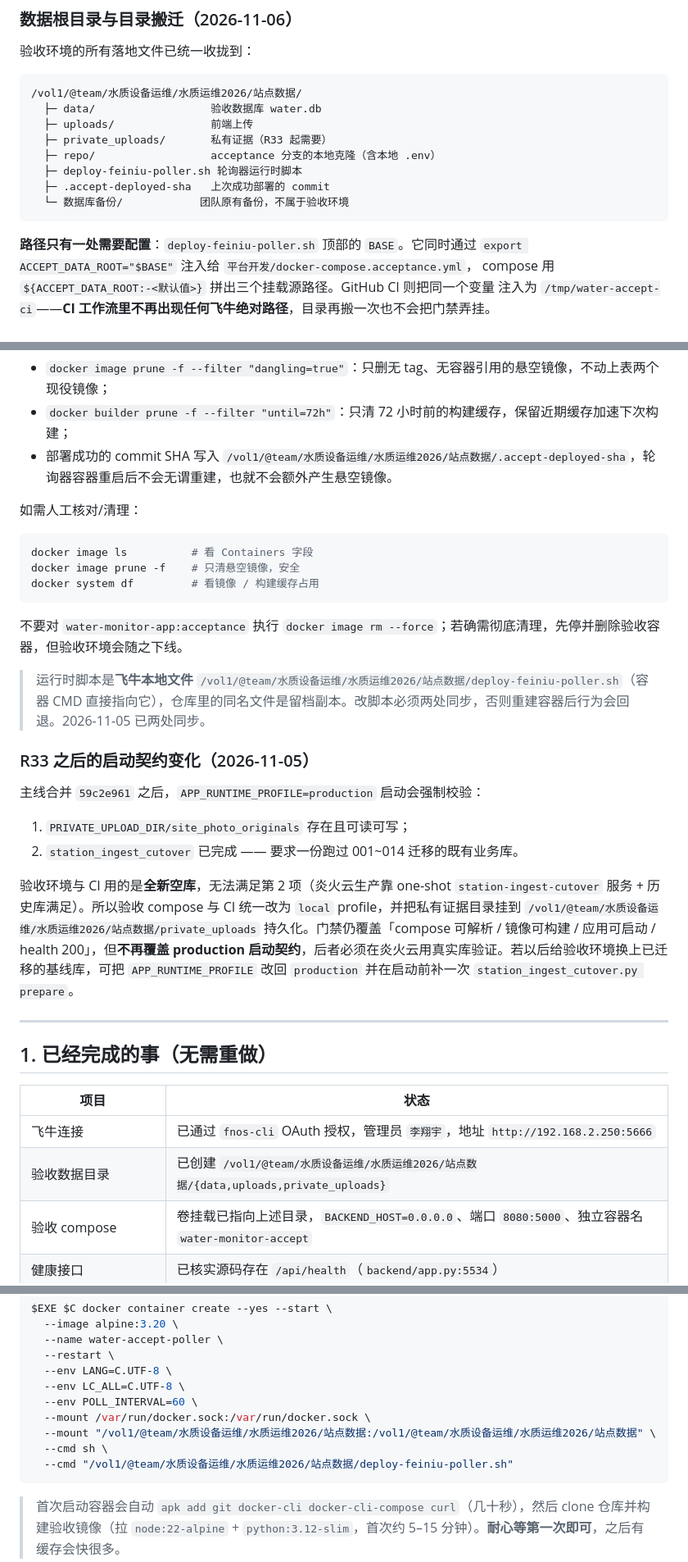
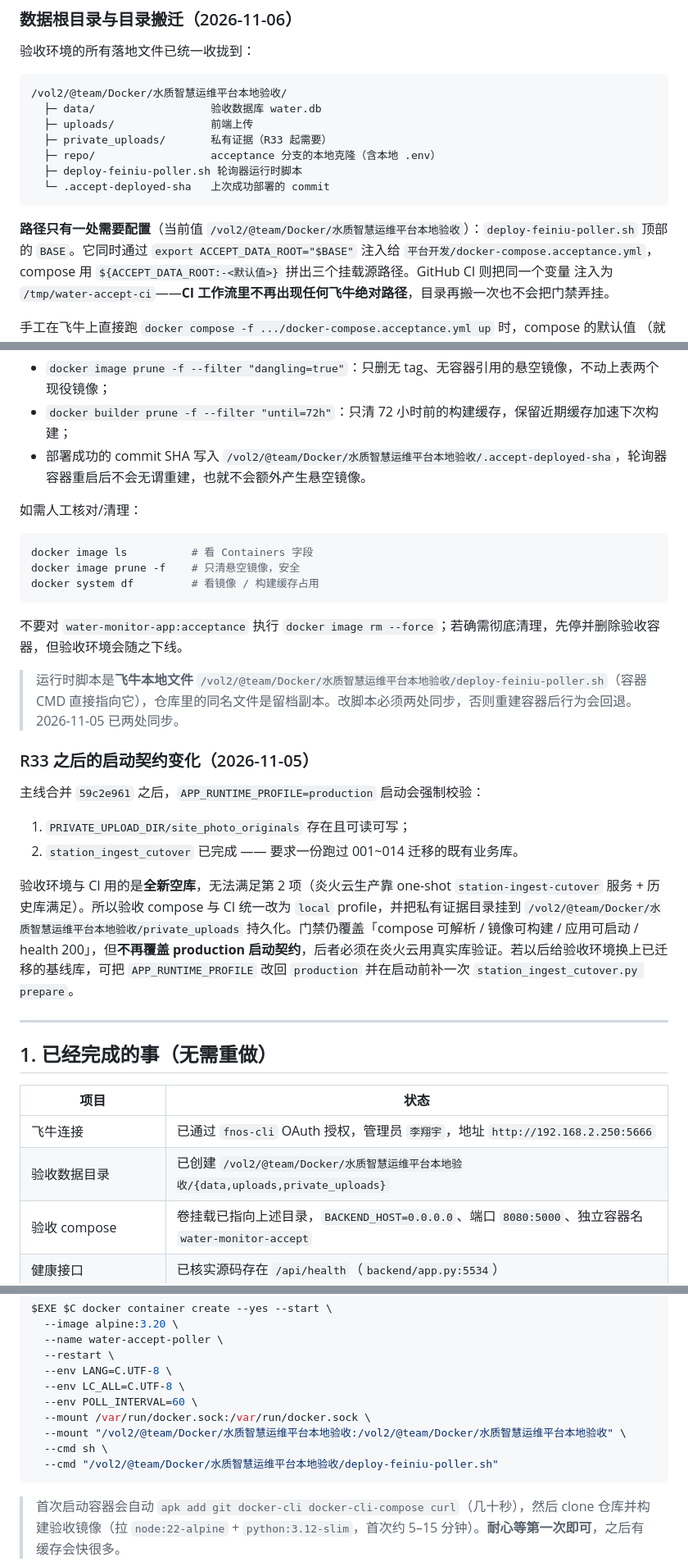
Before and after one commit to xiaoyangchun57/ideal-couscous, a Markdown page: 飞牛验收环境操作规范.md, 3 parts joined by grey strips. Shown at 82% size. Rendered like a GitHub page.

Commit message:
ops: 验收根目录最终定址 /vol2/@team/Docker/水质智慧运维平台本地验收

````diff
--- a/飞牛验收环境操作规范.md
+++ b/飞牛验收环境操作规范.md
@@ -74,17 +74,16 @@ GitHub 托管 runner 在公网，**访问不到局域网里的飞牛**，所以
 验收环境的所有落地文件已统一收拢到：
 
 ```
-/vol1/@team/水质设备运维/水质运维2026/站点数据/
+/vol2/@team/Docker/水质智慧运维平台本地验收/
   ├─ data/                  验收数据库 water.db
   ├─ uploads/               前端上传
   ├─ private_uploads/       私有证据（R33 起需要）
   ├─ repo/                  acceptance 分支的本地克隆（含本地 .env）
   ├─ deploy-feiniu-poller.sh 轮询器运行时脚本
-  ├─ .accept-deployed-sha   上次成功部署的 commit
-  └─ 数据库备份/            团队原有备份，不属于验收环境
+  └─ .accept-deployed-sha   上次成功部署的 commit
 ```
 
-**路径只有一处需要配置**：`deploy-feiniu-poller.sh` 顶部的 `BASE`。它同时通过
+**路径只有一处需要配置**（当前值 `/vol2/@team/Docker/水质智慧运维平台本地验收`）：`deploy-feiniu-poller.sh` 顶部的 `BASE`。它同时通过
 `export ACCEPT_DATA_ROOT="$BASE"` 注入给 `平台开发/docker-compose.acceptance.yml`，
 compose 用 `${ACCEPT_DATA_ROOT:-<默认值>}` 拼出三个挂载源路径。GitHub CI 则把同一个变量
 注入为 `/tmp/water-accept-ci`——**CI 工作流里不再出现任何飞牛绝对路径**，目录再搬一次也不会把门禁弄挂。
@@ -168,7 +167,7 @@ CI 的「生成 CI 专用 compose」步骤内置断言：生成结果必须等
 
 - `docker image prune -f --filter "dangling=true"`：只删无 tag、无容器引用的悬空镜像，不动上表两个现役镜像；
 - `docker builder prune -f --filter "until=72h"`：只清 72 小时前的构建缓存，保留近期缓存加速下次构建；
-- 部署成功的 commit SHA 写入 `/vol1/@team/水质设备运维/水质运维2026/站点数据/.accept-deployed-sha`，轮询器容器重启后不会无谓重建，也就不会额外产生悬空镜像。
+- 部署成功的 commit SHA 写入 `/vol2/@team/Docker/水质智慧运维平台本地验收/.accept-deployed-sha`，轮询器容器重启后不会无谓重建，也就不会额外产生悬空镜像。
 
 如需人工核对/清理：
 
@@ -180,7 +179,7 @@ docker system df         # 看镜像 / 构建缓存占用
 
 不要对 `water-monitor-app:acceptance` 执行 `docker image rm --force`；若确需彻底清理，先停并删除验收容器，但验收环境会随之下线。
 
-> 运行时脚本是**飞牛本地文件** `/vol1/@team/水质设备运维/水质运维2026/站点数据/deploy-feiniu-poller.sh`（容器 CMD 直接指向它），仓库里的同名文件是留档副本。改脚本必须两处同步，否则重建容器后行为会回退。2026-11-05 已两处同步。
+> 运行时脚本是**飞牛本地文件** `/vol2/@team/Docker/水质智慧运维平台本地验收/deploy-feiniu-poller.sh`（容器 CMD 直接指向它），仓库里的同名文件是留档副本。改脚本必须两处同步，否则重建容器后行为会回退。2026-11-05 已两处同步。
 
 ### R33 之后的启动契约变化（2026-11-05）
 
@@ -189,7 +188,7 @@ docker system df         # 看镜像 / 构建缓存占用
 1. `PRIVATE_UPLOAD_DIR/site_photo_originals` 存在且可读可写；
 2. `station_ingest_cutover` 已完成 —— 要求一份跑过 001~014 迁移的既有业务库。
 
-验收环境与 CI 用的是**全新空库**，无法满足第 2 项（炎火云生产靠 one-shot `station-ingest-cutover` 服务 + 历史库满足）。所以验收 compose 与 CI 统一改为 `local` profile，并把私有证据目录挂到 `/vol1/@team/水质设备运维/水质运维2026/站点数据/private_uploads` 持久化。门禁仍覆盖「compose 可解析 / 镜像可构建 / 应用可启动 / health 200」，但**不再覆盖 production 启动契约**，后者必须在炎火云用真实库验证。若以后给验收环境换上已迁移的基线库，可把 `APP_RUNTIME_PROFILE` 改回 `production` 并在启动前补一次 `station_ingest_cutover.py prepare`。
+验收环境与 CI 用的是**全新空库**，无法满足第 2 项（炎火云生产靠 one-shot `station-ingest-cutover` 服务 + 历史库满足）。所以验收 compose 与 CI 统一改为 `local` profile，并把私有证据目录挂到 `/vol2/@team/Docker/水质智慧运维平台本地验收/private_uploads` 持久化。门禁仍覆盖「compose 可解析 / 镜像可构建 / 应用可启动 / health 200」，但**不再覆盖 production 启动契约**，后者必须在炎火云用真实库验证。若以后给验收环境换上已迁移的基线库，可把 `APP_RUNTIME_PROFILE` 改回 `production` 并在启动前补一次 `station_ingest_cutover.py prepare`。
 
 ---
 
@@ -198,7 +197,7 @@ docker system df         # 看镜像 / 构建缓存占用
 | 项目 | 状态 |
 |---|---|
 | 飞牛连接 | 已通过 `fnos-cli` OAuth 授权，管理员 `李翔宇`，地址 `http://192.168.2.250:5666` |
-| 验收数据目录 | 已创建 `/vol1/@team/水质设备运维/水质运维2026/站点数据/{data,uploads,private_uploads}` |
+| 验收数据目录 | 已创建 `/vol2/@team/Docker/水质智慧运维平台本地验收/{data,uploads,private_uploads}` |
 | 验收 compose | 卷挂载已指向上述目录，`BACKEND_HOST=0.0.0.0`、端口 `8080:5000`、独立容器名 `water-monitor-accept` |
 | 健康接口 | 已核实源码存在 `/api/health`（`backend/app.py:5534`） |
 | 数据库 | 已核实启动时 `os.makedirs(...); init_db()`，空目录会自动建库，不会因挂载空目录起不来 |
@@ -283,9 +282,9 @@ $EXE $C docker container create --yes --start \
   --env LC_ALL=C.UTF-8 \
   --env POLL_INTERVAL=60 \
   --mount /var/run/docker.sock:/var/run/docker.sock \
-  --mount "/vol1/@team/水质设备运维/水质运维2026/站点数据:/vol1/@team/水质设备运维/水质运维2026/站点数据" \
+  --mount "/vol2/@team/Docker/水质智慧运维平台本地验收:/vol2/@team/Docker/水质智慧运维平台本地验收" \
   --cmd sh \
-  --cmd "/vol1/@team/水质设备运维/水质运维2026/站点数据/deploy-feiniu-poller.sh"
+  --cmd "/vol2/@team/Docker/水质智慧运维平台本地验收/deploy-feiniu-poller.sh"
 ```
 
 > 首次启动容器会自动 `apk add git docker-cli docker-cli-compose curl`（几十秒），然后 clone 仓库并构建验收镜像（拉 `node:22-alpine` + `python:3.12-slim`，首次约 5–15 分钟）。**耐心等第一次即可**，之后有缓存会快很多。
````
Also changed, not shown: other parts of 飞牛验收环境操作规范.md (+7 -7 lines).
